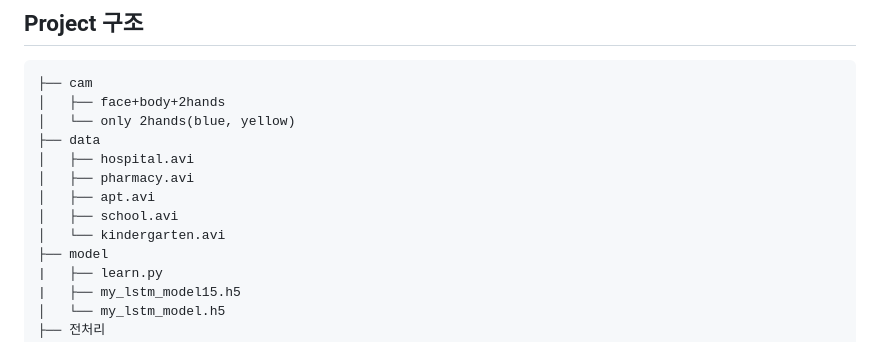
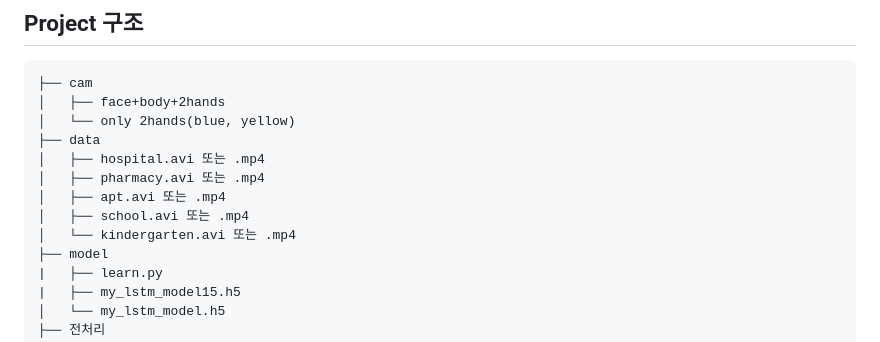
Before and after one commit to onesilver04/SeouL, a Markdown page: README.md, the part around the change. Drawn GitHub-style.

```diff
--- a/README.md
+++ b/README.md
@@ -34,11 +34,11 @@ Sign Language(수어) 앞의 두 철자인 S, L을 따서 대한민국의 수도
 │   ├── face+body+2hands
 │   └── only 2hands(blue, yellow)
 ├── data
-│   ├── hospital.avi
-│   ├── pharmacy.avi
-│   ├── apt.avi
-│   ├── school.avi
-│   └── kindergarten.avi
+│   ├── hospital.avi 또는 .mp4
+│   ├── pharmacy.avi 또는 .mp4
+│   ├── apt.avi 또는 .mp4
+│   ├── school.avi 또는 .mp4
+│   └── kindergarten.avi 또는 .mp4
 ├── model
 |   ├── learn.py
 |   ├── my_lstm_model15.h5
```
